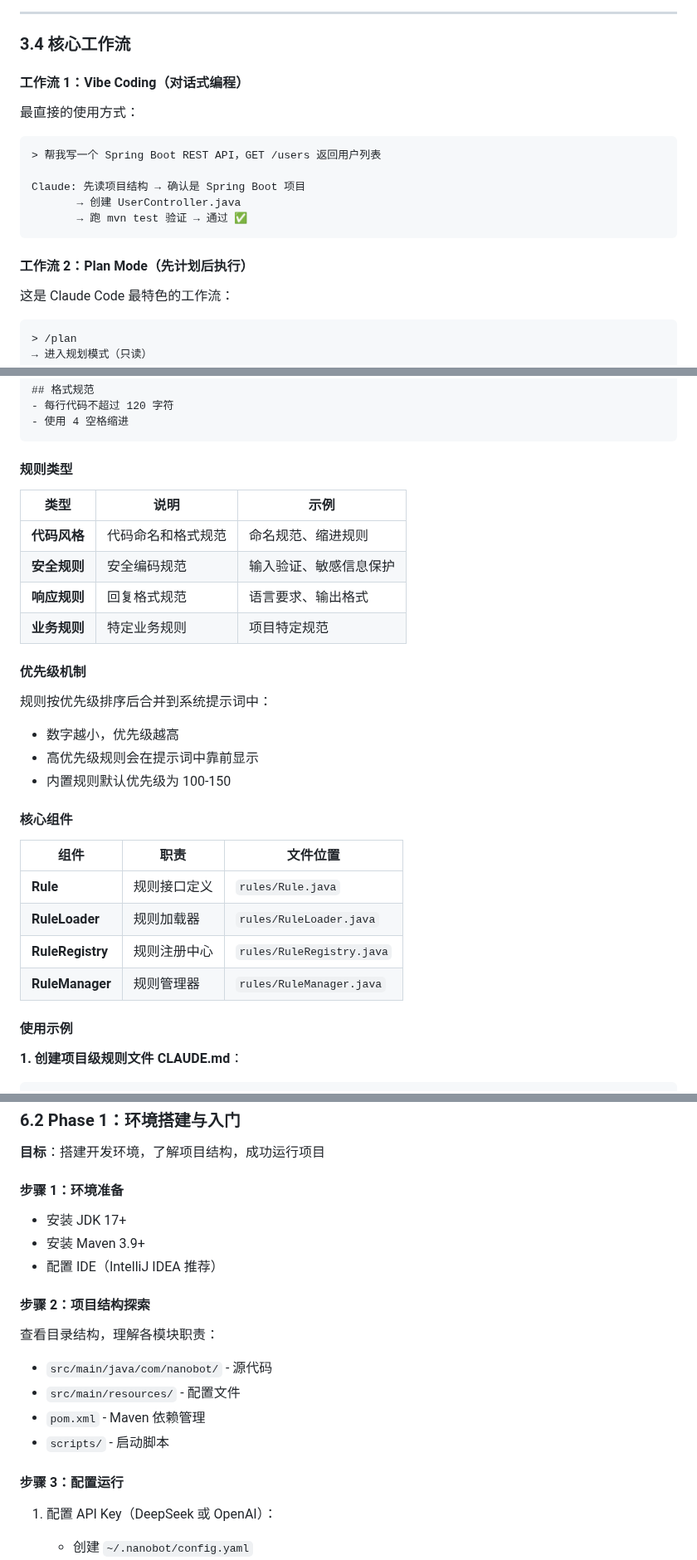
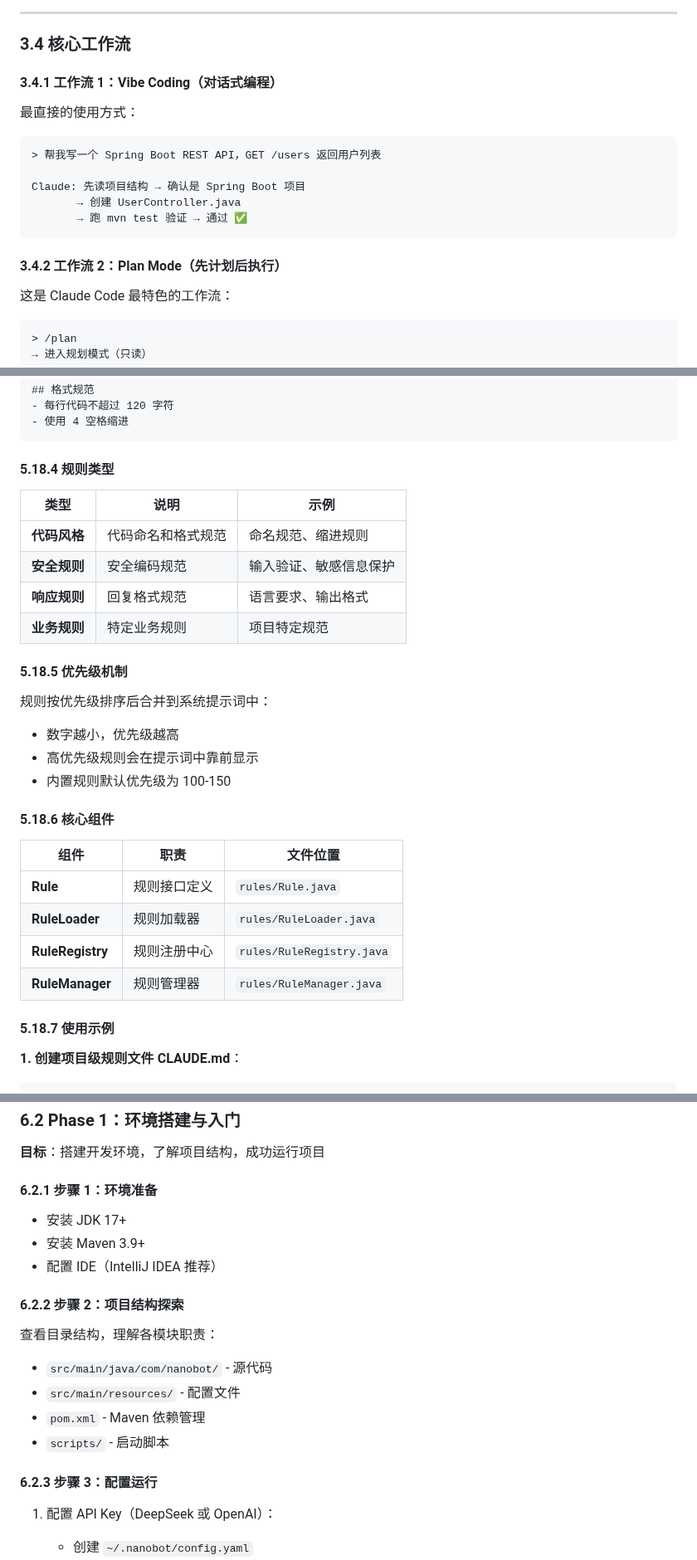
Before and after one commit to ztkyaojiayou/mynanobot-java, a Markdown page: ARCHITECTURE_AND_LEARNING_ROADMAP.md, 3 parts joined by grey strips. Shown at 83% size. Drawn GitHub-style.

````diff
--- a/ARCHITECTURE_AND_LEARNING_ROADMAP.md
+++ b/ARCHITECTURE_AND_LEARNING_ROADMAP.md
@@ -293,7 +293,7 @@ claude login
 
 ### 3.4 核心工作流
 
-#### 工作流 1：Vibe Coding（对话式编程）
+#### 3.4.1 工作流 1：Vibe Coding（对话式编程）
 
 最直接的使用方式：
 
@@ -305,7 +305,7 @@ Claude: 先读项目结构 → 确认是 Spring Boot 项目
        → 跑 mvn test 验证 → 通过 ✅
 ```
 
-#### 工作流 2：Plan Mode（先计划后执行）
+#### 3.4.2 工作流 2：Plan Mode（先计划后执行）
 
 这是 Claude Code 最特色的工作流：
 
@@ -2308,7 +2308,7 @@ tags: [java, coding]
 - 使用 4 空格缩进
 ```
 
-#### 规则类型
+#### 5.18.4 规则类型
 
 | 类型 | 说明 | 示例 |
 |------|------|------|
@@ -2317,14 +2317,14 @@ tags: [java, coding]
 | **响应规则** | 回复格式规范 | 语言要求、输出格式 |
 | **业务规则** | 特定业务规则 | 项目特定规范 |
 
-#### 优先级机制
+#### 5.18.5 优先级机制
 
 规则按优先级排序后合并到系统提示词中：
 - 数字越小，优先级越高
 - 高优先级规则会在提示词中靠前显示
 - 内置规则默认优先级为 100-150
 
-#### 核心组件
+#### 5.18.6 核心组件
 
 | 组件 | 职责 | 文件位置 |
 |------|------|----------|
@@ -2333,7 +2333,7 @@ tags: [java, coding]
 | **RuleRegistry** | 规则注册中心 | `rules/RuleRegistry.java` |
 | **RuleManager** | 规则管理器 | `rules/RuleManager.java` |
 
-#### 使用示例
+#### 5.18.7 使用示例
 
 **1. 创建项目级规则文件 CLAUDE.md**：
 ```markdown
@@ -2585,13 +2585,13 @@ scheduler.schedule("0 * * * *", () -> {
 
 **目标**：搭建开发环境，了解项目结构，成功运行项目
 
-#### 步骤 1：环境准备
+#### 6.2.1 步骤 1：环境准备
 
 - 安装 JDK 17+
 - 安装 Maven 3.9+
 - 配置 IDE（IntelliJ IDEA 推荐）
 
-#### 步骤 2：项目结构探索
+#### 6.2.2 步骤 2：项目结构探索
 
 查看目录结构，理解各模块职责：
 - `src/main/java/com/nanobot/` - 源代码
@@ -2599,7 +2599,7 @@ scheduler.schedule("0 * * * *", () -> {
 - `pom.xml` - Maven 依赖管理
 - `scripts/` - 启动脚本
 
-#### 步骤 3：配置运行
+#### 6.2.3 步骤 3：配置运行
 
 1. 配置 API Key（DeepSeek 或 OpenAI）：
    - 创建 `~/.nanobot/config.yaml`
````
Also changed, not shown: other parts of ARCHITECTURE_AND_LEARNING_ROADMAP.md (+52 -52 lines).
